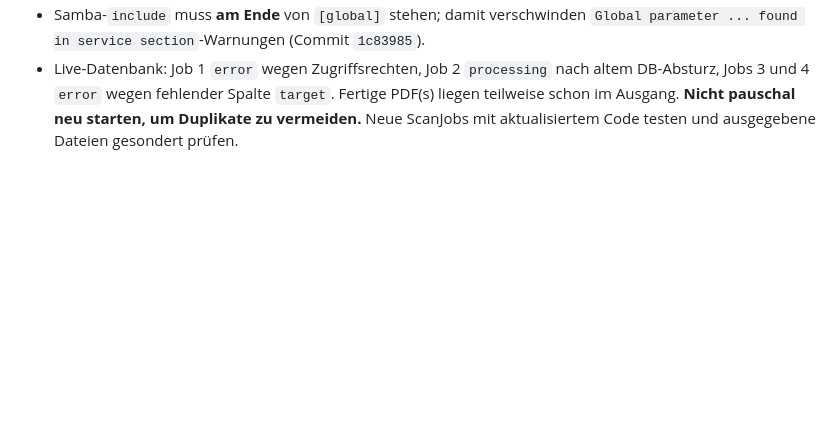
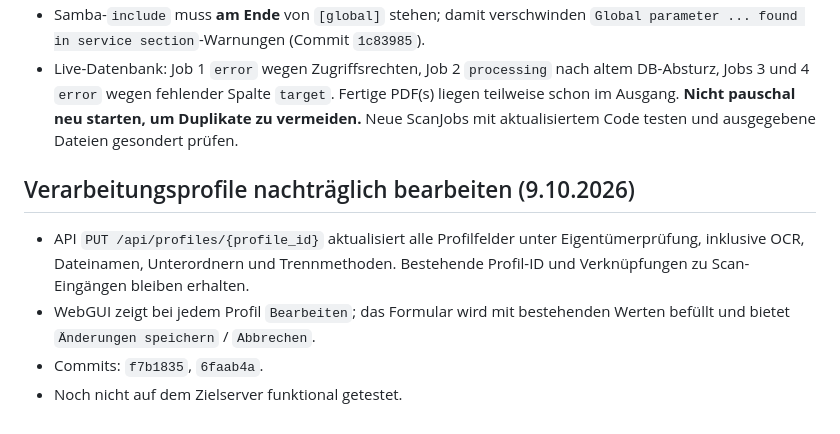
Before and after one commit to Markus4771/ScanPro, a Markdown page: NEUER-CHAT.md, the part around the change. GitHub-like rendering; blank space fills up the shorter version.

Commit message:
docs: document editable processing profiles

```diff
--- a/NEUER-CHAT.md
+++ b/NEUER-CHAT.md
@@ -114,3 +114,11 @@ Lies `NEUER-CHAT.md` im Repository `Markus4771/ScanPro` und führe die Entwicklu
 - Regressionstest für alte DB-Schemata unter `tests/test_legacy_migrations.py` (Commit `15f14ce`); **auf Zielserver noch nicht ausgeführt**.
 - Samba-`include` muss **am Ende** von `[global]` stehen; damit verschwinden `Global parameter ... found in service section`-Warnungen (Commit `1c83985`).
 - Live-Datenbank: Job 1 `error` wegen Zugriffsrechten, Job 2 `processing` nach altem DB-Absturz, Jobs 3 und 4 `error` wegen fehlender Spalte `target`. Fertige PDF(s) liegen teilweise schon im Ausgang. **Nicht pauschal neu starten, um Duplikate zu vermeiden.** Neue ScanJobs mit aktualisiertem Code testen und ausgegebene Dateien gesondert prüfen.
+
+
+## Verarbeitungsprofile nachträglich bearbeiten (9.10.2026)
+
+- API `PUT /api/profiles/{profile_id}` aktualisiert alle Profilfelder unter Eigentümerprüfung, inklusive OCR, Dateinamen, Unterordnern und Trennmethoden. Bestehende Profil-ID und Verknüpfungen zu Scan-Eingängen bleiben erhalten.
+- WebGUI zeigt bei jedem Profil `Bearbeiten`; das Formular wird mit bestehenden Werten befüllt und bietet `Änderungen speichern` / `Abbrechen`.
+- Commits: `f7b1835`, `6faab4a`.
+- Noch nicht auf dem Zielserver funktional getestet.
```
